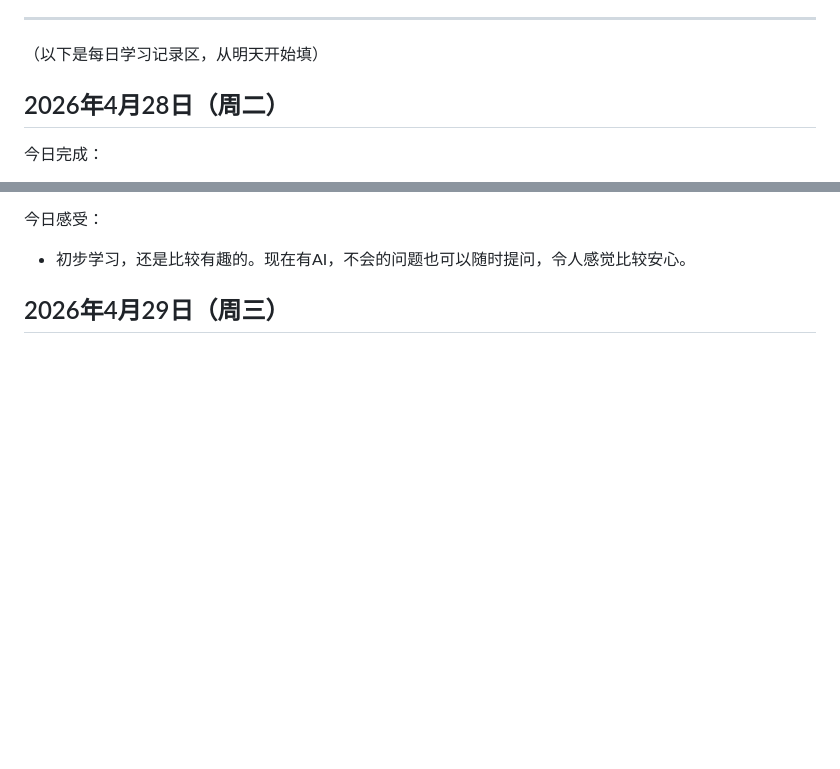
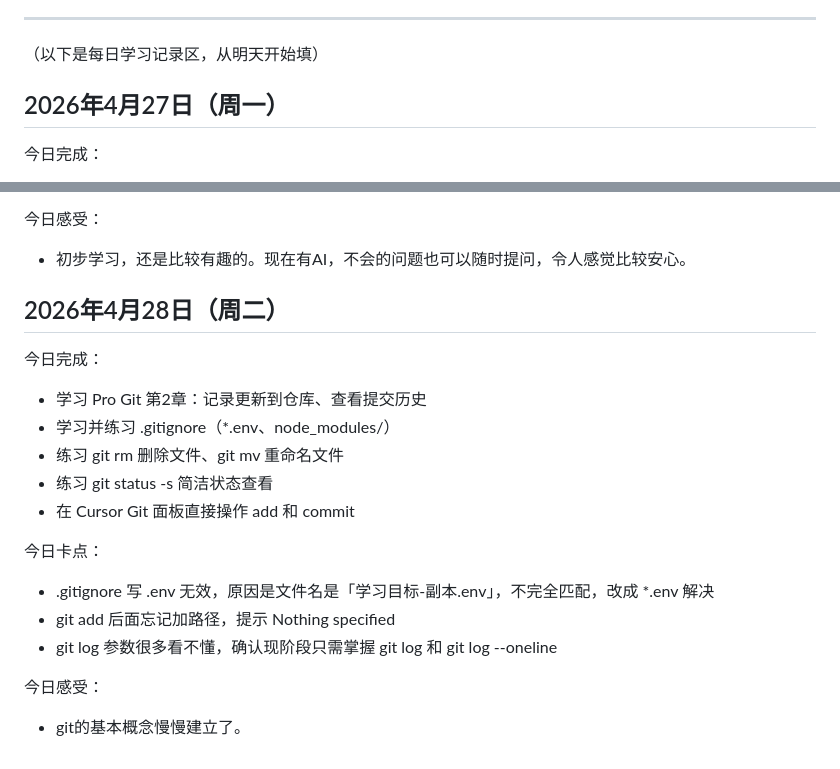
Before and after one commit to ReadingLora/learngit, a Markdown page: 学习目标.md, 2 parts joined by grey strips. Rendered like a GitHub page; blank space fills up the shorter version.

Commit message:
学习目标新增今日学习记录

```diff
--- a/学习目标.md
+++ b/学习目标.md
@@ -55,7 +55,7 @@
 
 （以下是每日学习记录区，从明天开始填）
 
-## 2026年4月28日（周二）
+## 2026年4月27日（周一）
 
 今日完成：
 - 安装 Git，完成第一次 commit 和 push 到 GitHub
@@ -72,4 +72,19 @@
 今日感受：
 - 初步学习，还是比较有趣的。现在有AI，不会的问题也可以随时提问，令人感觉比较安心。
 
-## 2026年4月29日（周三）
+## 2026年4月28日（周二）
+
+今日完成：
+- 学习 Pro Git 第2章：记录更新到仓库、查看提交历史
+- 学习并练习 .gitignore（*.env、node_modules/）
+- 练习 git rm 删除文件、git mv 重命名文件
+- 练习 git status -s 简洁状态查看
+- 在 Cursor Git 面板直接操作 add 和 commit
+
+今日卡点：
+- .gitignore 写 .env 无效，原因是文件名是「学习目标-副本.env」，不完全匹配，改成 *.env 解决
+- git add 后面忘记加路径，提示 Nothing specified
+- git log 参数很多看不懂，确认现阶段只需掌握 git log 和 git log --oneline
+
+今日感受：
+- git的基本概念慢慢建立了。
```
